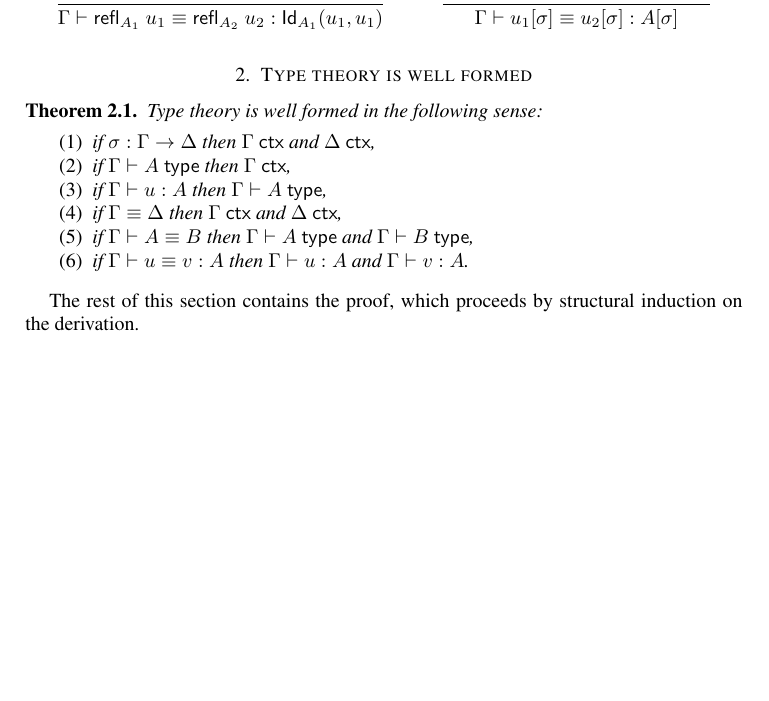
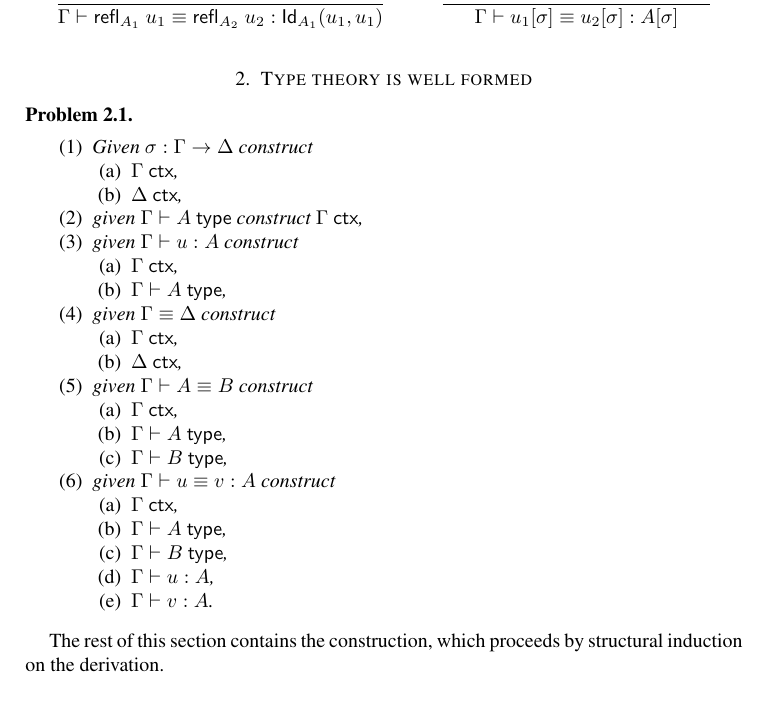
Before and after one commit to TheoWinterhalter/formal-type-theory, a LaTeX paper (main.tex, which reads sanity.tex): part of page 5 of 12, cut so that both start at the same text, the shorter picture padded with empty space. Compiled offline with pdfLaTeX.

Commit message:
Strengthen the sanity theorem.

```diff
--- a/main.tex
+++ b/main.tex
@@ -18,6 +18,9 @@
 \input{rules} % inference rules as macros
 
 \newtheorem{theorem}{Theorem}[section]
+\newtheorem{problem}[theorem]{Problem}
+
+\newenvironment{construction}{\begin{proof}[Construction]}{\end{proof}}
 
 \begin{document}
 
--- a/sanity.tex
+++ b/sanity.tex
@@ -1,21 +1,46 @@
 \section{Type theory is well formed}
 \label{sec:type-theory-well}
 
-\begin{theorem}
-  Type theory is well formed in the following sense:
+\begin{problem}
+  \leavevmode
   %
   \begin{enumerate}
-  \item \label{sane-issubst} if $\issubst{\sbs}{\G}{\D}$ then $\isctx{\G}$ and $\isctx{\D}$,
-  \item \label{sane-istype}  if $\istype{\G}{\A}$ then $\isctx{\G}$,
-  \item \label{sane-isterm}  if $\isterm{\G}{\uu}{\A}$ then $\istype{\G}{\A}$,
-  \item \label{sane-eqctx}   if $\eqctx{\G}{\D}$ then $\isctx{\G}$ and $\isctx{\D}$,
-  \item \label{sane-eqtype}  if $\eqtype{\G}{\A}{\B}$ then $\istype{\G}{\A}$ and $\istype{\G}{\B}$,
-  \item \label{sane-eqterm}  if $\eqterm{\G}{\uu}{\vv}{\A}$ then $\isterm{\G}{\uu}{\A}$ and $\isterm{\G}{\vv}{\A}$.
+  \item \label{sane-issubst} Given $\issubst{\sbs}{\G}{\D}$ construct
+    \begin{enumerate}
+    \item $\isctx{\G}$,
+    \item $\isctx{\D}$,
+    \end{enumerate}
+  \item \label{sane-istype}  given $\istype{\G}{\A}$ construct $\isctx{\G}$,
+  \item \label{sane-isterm}  given $\isterm{\G}{\uu}{\A}$ construct
+    \begin{enumerate}
+    \item $\isctx{\G}$,
+    \item $\istype{\G}{\A}$,
+    \end{enumerate}
+  \item \label{sane-eqctx}   given $\eqctx{\G}{\D}$ construct
+    \begin{enumerate}
+    \item $\isctx{\G}$,
+    \item $\isctx{\D}$,
+    \end{enumerate}
+  \item \label{sane-eqtype}  given $\eqtype{\G}{\A}{\B}$ construct
+    \begin{enumerate}
+    \item $\isctx{\G}$,
+    \item $\istype{\G}{\A}$,
+    \item $\istype{\G}{\B}$,
+    \end{enumerate}
+  \item \label{sane-eqterm}  given $\eqterm{\G}{\uu}{\vv}{\A}$ construct
+    \begin{enumerate}
+    \item $\isctx{\G}$,
+    \item $\istype{\G}{\A}$,
+    \item $\istype{\G}{\B}$,
+    \item $\isterm{\G}{\uu}{\A}$,
+    \item $\isterm{\G}{\vv}{\A}$.
+    \end{enumerate}
   \end{enumerate}
-\end{theorem}
+\end{problem}
+%
+The rest of this section contains the construction, which proceeds by structural induction on the
+derivation.
 
-The rest of this section contains the proof, which proceeds by structural induction on the
-derivation.
 
 \subsection{Contexts \fbox{$\isctx{\G}$}}
 
```
